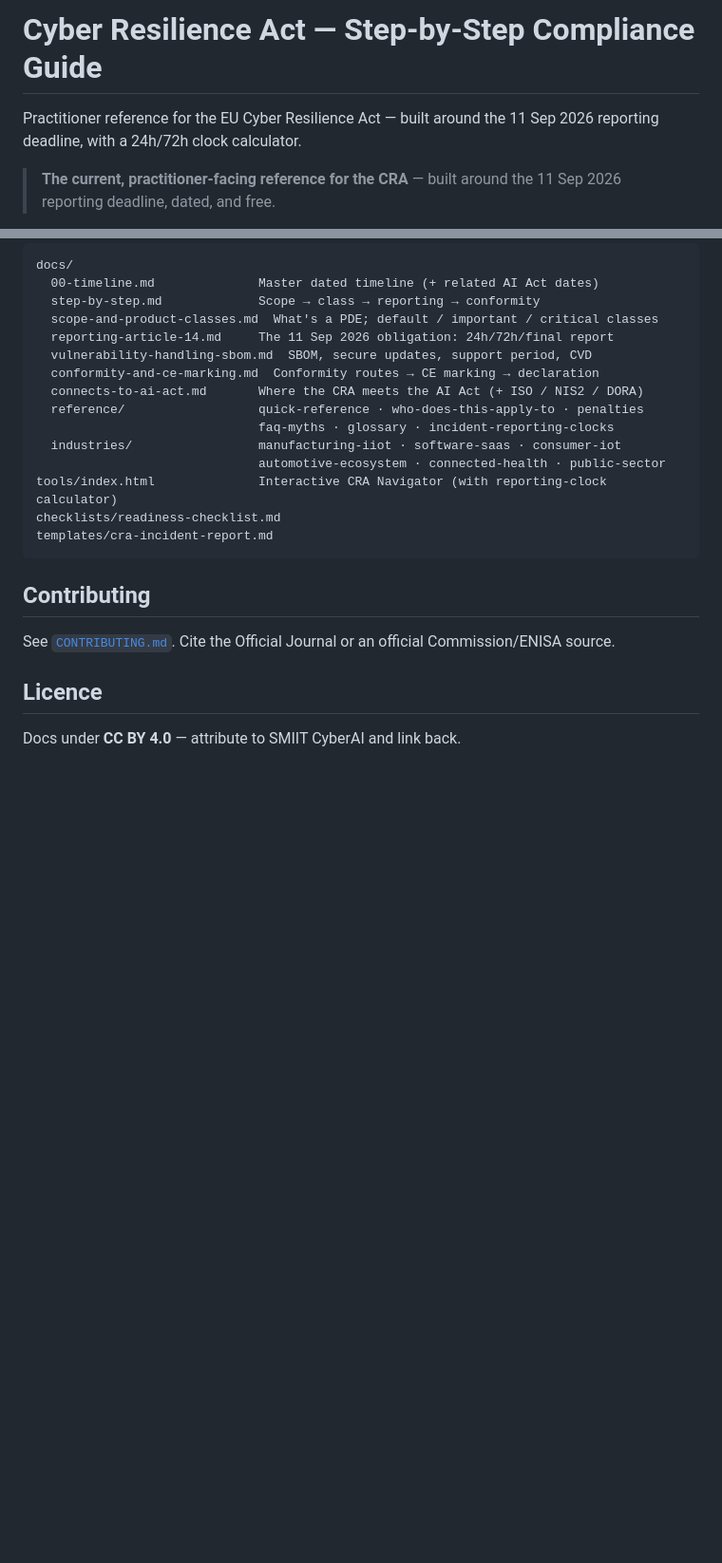
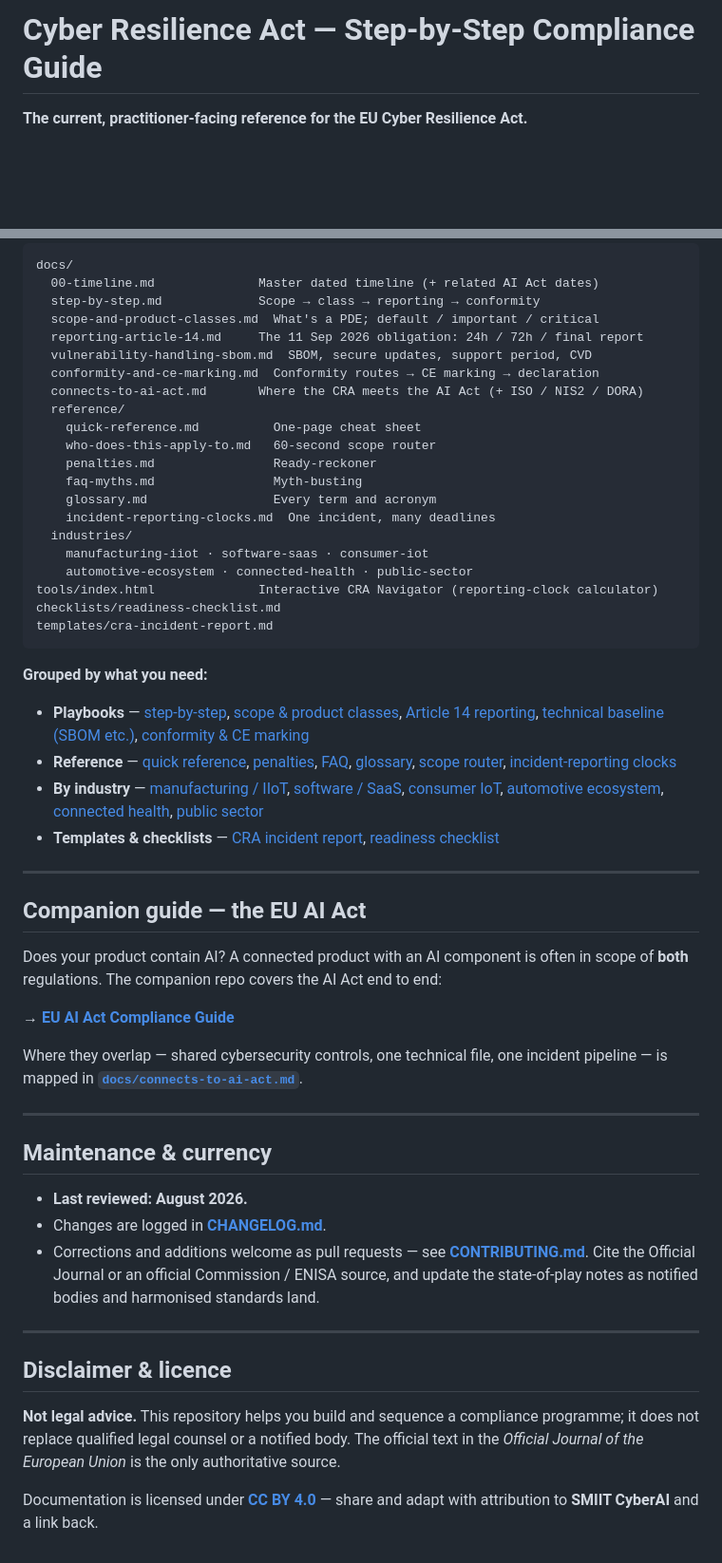
Before and after one commit to SMIIT-CyberAI-UK/cra-compliance-guide, a Markdown page: README.md, 2 parts joined by grey strips. Shown at 95% size. GitHub-like rendering; folded sections open; blank space fills up the shorter version.

````diff
--- a/README.md
+++ b/README.md
@@ -1,5 +5,4 @@
 # Cyber Resilience Act — Step-by-Step Compliance Guide
-Practitioner reference for the EU Cyber Resilience Act — built around the 11 Sep 2026 reporting deadline, with a 24h/72h clock calculator.
 
-> **The current, practitioner-facing reference for the CRA** — built around the 11 Sep 2026 reporting deadline, dated, and free.
+**The current, practitioner-facing reference for the EU Cyber Resilience Act.**
 
@@ -65,23 +85,58 @@ Full sourced version: [`docs/00-timeline.md`](docs/00-timeline.md)
 docs/
   00-timeline.md              Master dated timeline (+ related AI Act dates)
   step-by-step.md             Scope → class → reporting → conformity
-  scope-and-product-classes.md  What's a PDE; default / important / critical classes
-  reporting-article-14.md     The 11 Sep 2026 obligation: 24h/72h/final report
+  scope-and-product-classes.md  What's a PDE; default / important / critical
+  reporting-article-14.md     The 11 Sep 2026 obligation: 24h / 72h / final report
   vulnerability-handling-sbom.md  SBOM, secure updates, support period, CVD
   conformity-and-ce-marking.md  Conformity routes → CE marking → declaration
   connects-to-ai-act.md       Where the CRA meets the AI Act (+ ISO / NIS2 / DORA)
-  reference/                  quick-reference · who-does-this-apply-to · penalties
-                              faq-myths · glossary · incident-reporting-clocks
-  industries/                 manufacturing-iiot · software-saas · consumer-iot
-                              automotive-ecosystem · connected-health · public-sector
-tools/index.html              Interactive CRA Navigator (with reporting-clock calculator)
+  reference/
+    quick-reference.md          One-page cheat sheet
+    who-does-this-apply-to.md   60-second scope router
+    penalties.md                Ready-reckoner
+    faq-myths.md                Myth-busting
+    glossary.md                 Every term and acronym
+    incident-reporting-clocks.md  One incident, many deadlines
+  industries/
+    manufacturing-iiot · software-saas · consumer-iot
+    automotive-ecosystem · connected-health · public-sector
+tools/index.html              Interactive CRA Navigator (reporting-clock calculator)
 checklists/readiness-checklist.md
 templates/cra-incident-report.md
 ```
 
-## Contributing
-See [`CONTRIBUTING.md`](CONTRIBUTING.md). Cite the Official Journal or an official
-Commission/ENISA source.
+</details>
 
-## Licence
-Docs under **CC BY 4.0** — attribute to SMIIT CyberAI and link back.
+**Grouped by what you need:**
+
+- **Playbooks** — [step-by-step](docs/step-by-step.md), [scope & product classes](docs/scope-and-product-classes.md), [Article 14 reporting](docs/reporting-article-14.md), [technical baseline (SBOM etc.)](docs/vulnerability-handling-sbom.md), [conformity & CE marking](docs/conformity-and-ce-marking.md)
+- **Reference** — [quick reference](docs/reference/quick-reference.md), [penalties](docs/reference/penalties.md), [FAQ](docs/reference/faq-myths.md), [glossary](docs/reference/glossary.md), [scope router](docs/reference/who-does-this-apply-to.md), [incident-reporting clocks](docs/reference/incident-reporting-clocks.md)
+- **By industry** — [manufacturing / IIoT](docs/industries/manufacturing-iiot.md), [software / SaaS](docs/industries/software-saas.md), [consumer IoT](docs/industries/consumer-iot.md), [automotive ecosystem](docs/industries/automotive-ecosystem.md), [connected health](docs/industries/connected-health.md), [public sector](docs/industries/public-sector.md)
+- **Templates & checklists** — [CRA incident report](templates/cra-incident-report.md), [readiness checklist](checklists/readiness-checklist.md)
+
+---
+
+## Companion guide — the EU AI Act
+
+Does your product contain AI? A connected product with an AI component is often in scope of **both** regulations. The companion repo covers the AI Act end to end:
+
+**→ [EU AI Act Compliance Guide](https://github.com/SMIIT-CyberAI-UK/eu-ai-act-compliance-guide)**
+
+Where they overlap — shared cybersecurity controls, one technical file, one incident pipeline — is mapped in **[`docs/connects-to-ai-act.md`](docs/connects-to-ai-act.md)**.
+
+---
+
+## Maintenance & currency
+
+- **Last reviewed: August 2026.**
+- Changes are logged in **[CHANGELOG.md](CHANGELOG.md)**.
+- Corrections and additions welcome as pull requests — see **[CONTRIBUTING.md](CONTRIBUTING.md)**. Cite the Official Journal or an official Commission / ENISA source, and update the state-of-play notes as notified bodies and harmonised standards land.
+
+---
+
+<a id="disclaimer"></a>
+## Disclaimer & licence
+
+**Not legal advice.** This repository helps you build and sequence a compliance programme; it does not replace qualified legal counsel or a notified body. The official text in the *Official Journal of the European Union* is the only authoritative source.
+
+Documentation is licensed under **[CC BY 4.0](LICENSE)** — share and adapt with attribution to **SMIIT CyberAI** and a link back.
````
Also changed, not shown: other parts of README.md (+51 -30 lines).
